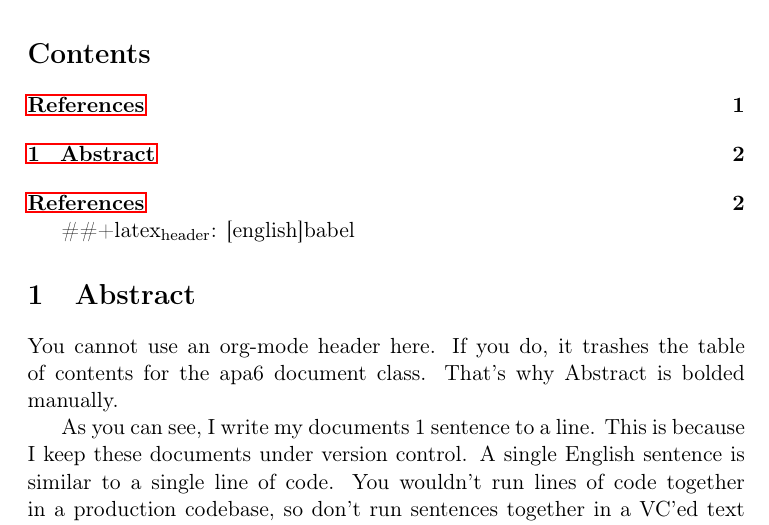
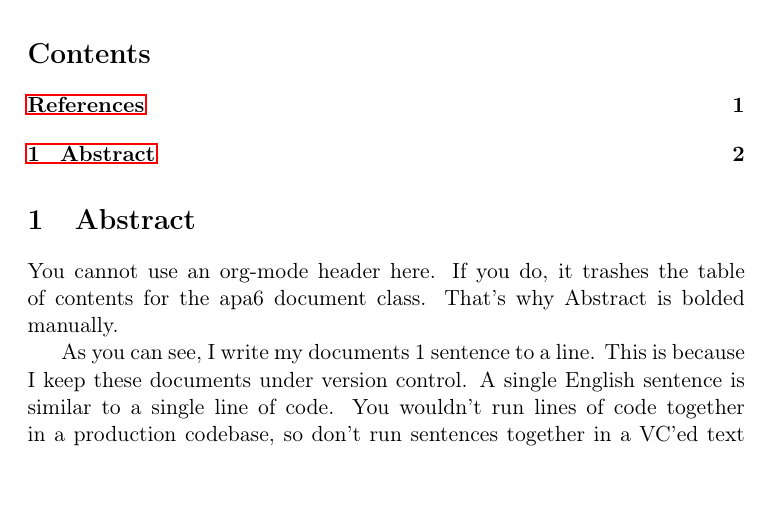
Before and after one commit to Syn-Tax/Notes, a LaTeX document (school/cs/Internal Assessment/test.tex): part of page 2 of 2, cut so that both start at the same text, the shorter picture padded with empty space. Compiled offline with pdfLaTeX.

Commit message:
Automated Commit

```diff
--- a/school/cs/Internal Assessment/test.tex
+++ b/school/cs/Internal Assessment/test.tex
@@ -16,7 +16,7 @@
 \usepackage{hyperref}
 \usepackage {apacite}
 \bibliography{bibliography}
-\bibliographystyle{plain}
+\bibliographystyle{apalike}
 \author{<Your Name Here}
 \date{\today}
 \title{Test}
@@ -32,10 +32,9 @@
 \maketitle
 \tableofcontents
 
-\#\#+latex\textsubscript{header}: \usepackage[english]{babel}
 
 \section{Abstract}
-\label{sec:orga7fac6e}
+\label{sec:org495973d}
 
 You cannot use an org-mode header here.
 If you do, it trashes the table of contents for the apa6 document class.
```
Also changed, not shown: school/cs/Internal Assessment/test.bbl (added), school/cs/Internal Assessment/test.tex (4 more changed lines), 5 other files.
